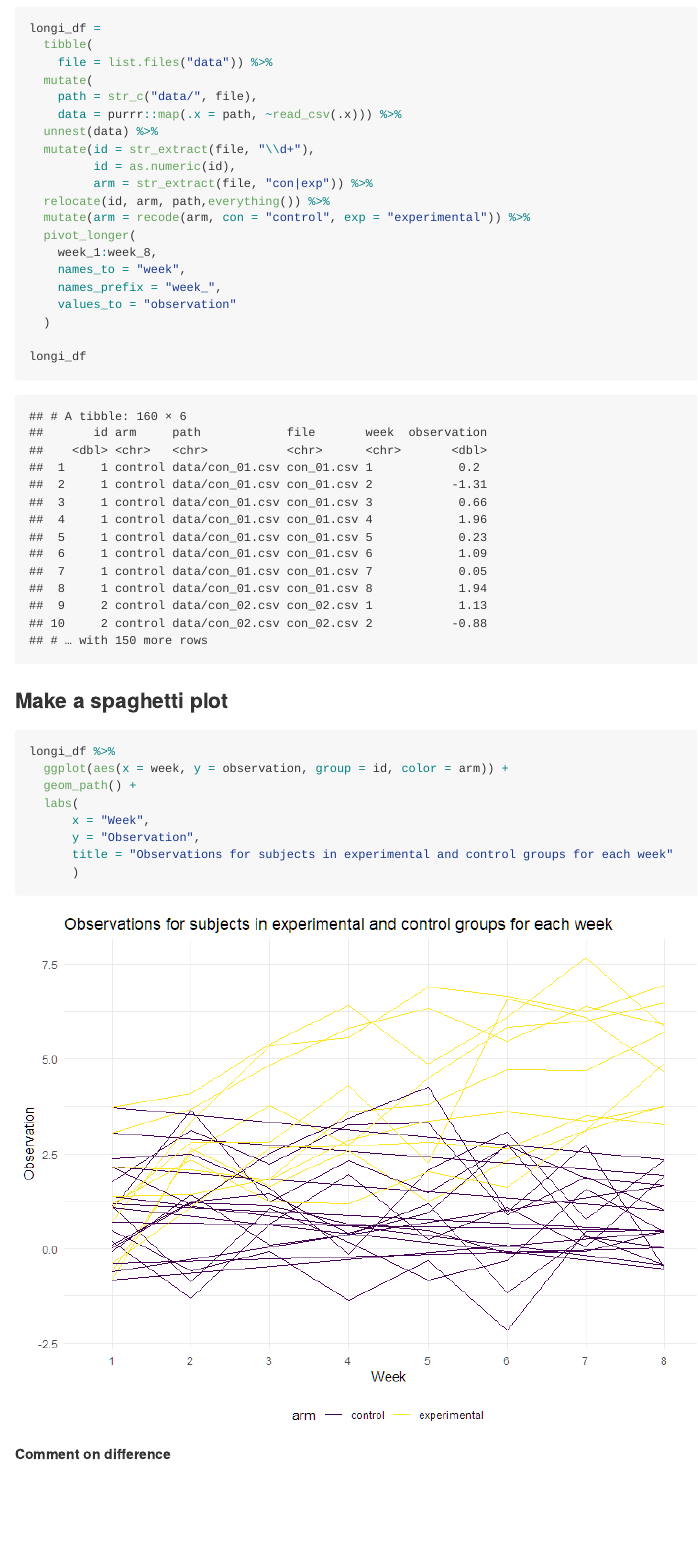
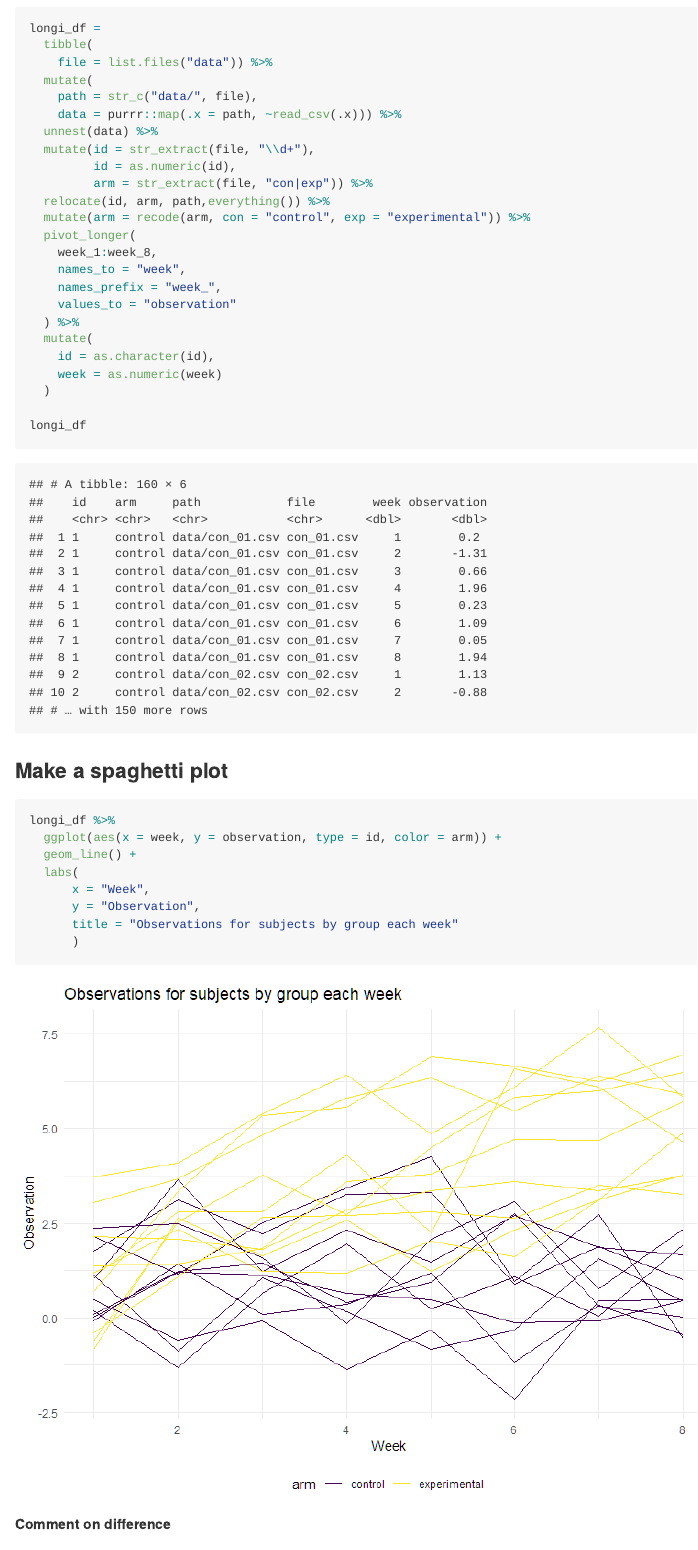
Before and after one commit to TongtongZhu12/p8105_hw5_tz2520, an R Markdown document (p8105_hw5_tz2520.Rmd): the page in a window 1100 px wide, from 270 px down. The pictures show the output file p8105_hw5_tz2520.md that the author committed with the source, drawn offline in the style of GitHub.

Commit message:
p1: minor change

````diff
--- a/p8105_hw5_tz2520.Rmd
+++ b/p8105_hw5_tz2520.Rmd
@@ -49,6 +49,10 @@ longi_df =
     names_to = "week",
     names_prefix = "week_",
     values_to = "observation"
+  ) %>%
+  mutate(
+    id = as.character(id),
+    week = as.numeric(week)
   )
 
 longi_df
@@ -58,12 +62,12 @@ longi_df
 
 ```{r}
 longi_df %>%
-  ggplot(aes(x = week, y = observation, group = id, color = arm)) +
-  geom_path() +
+  ggplot(aes(x = week, y = observation, type = id, color = arm)) +
+  geom_line() +
   labs(
       x = "Week",
       y = "Observation",
-      title = "Observations for subjects in experimental and control groups for each week"
+      title = "Observations for subjects by group each week"
       )
 ```
 
````
Also changed, not shown: p8105_hw5_tz2520.md, p8105_hw5_tz2520_files/figure-gfm/unnamed-chunk-12-1.png, p8105_hw5_tz2520_files/figure-gfm/unnamed-chunk-15-1.png, p8105_hw5_tz2520_files/figure-gfm/unnamed-chunk-2-1.png, p8105_hw5_tz2520.Rmd (2 more changed lines).
